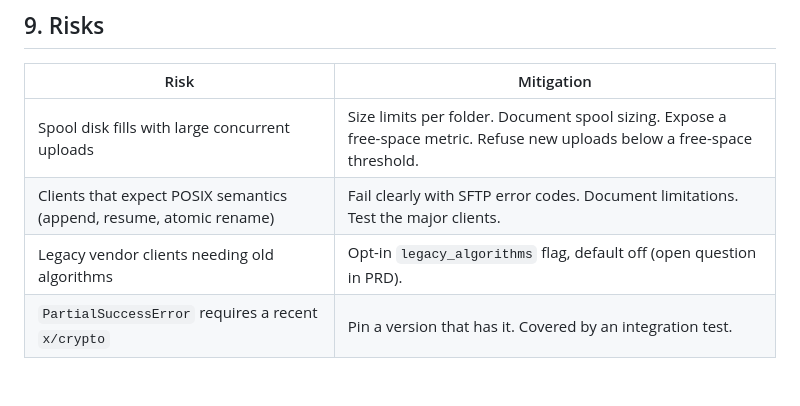
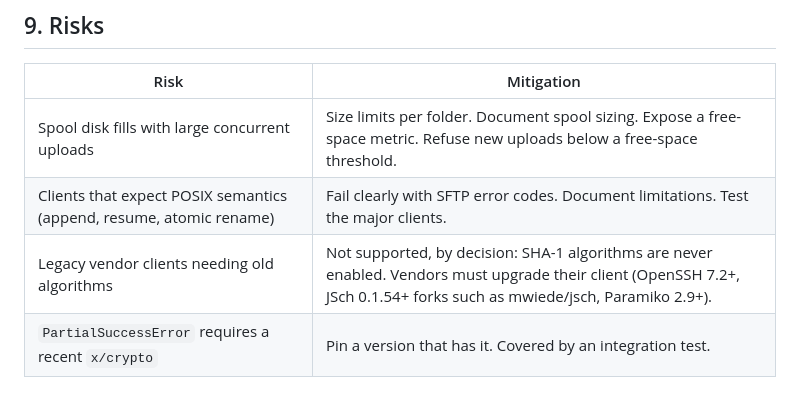
Before and after one commit to shashankpatil-dev/sftpgate, a Markdown page: docs/HLD.md, the part around the change. Drawn GitHub-style.

Commit message:
Decide not to support SHA-1 algorithms for old clients

```diff
--- a/docs/HLD.md
+++ b/docs/HLD.md
@@ -438,5 +438,5 @@ flowchart LR
 |---|---|
 | Spool disk fills with large concurrent uploads | Size limits per folder. Document spool sizing. Expose a free-space metric. Refuse new uploads below a free-space threshold. |
 | Clients that expect POSIX semantics (append, resume, atomic rename) | Fail clearly with SFTP error codes. Document limitations. Test the major clients. |
-| Legacy vendor clients needing old algorithms | Opt-in `legacy_algorithms` flag, default off (open question in PRD). |
+| Legacy vendor clients needing old algorithms | Not supported, by decision: SHA-1 algorithms are never enabled. Vendors must upgrade their client (OpenSSH 7.2+, JSch 0.1.54+ forks such as mwiede/jsch, Paramiko 2.9+). |
 | `PartialSuccessError` requires a recent `x/crypto` | Pin a version that has it. Covered by an integration test. |
```
Also changed, not shown: docs/LLD.md (+2 -3 lines), docs/PRD.md (+1 -1 lines).
